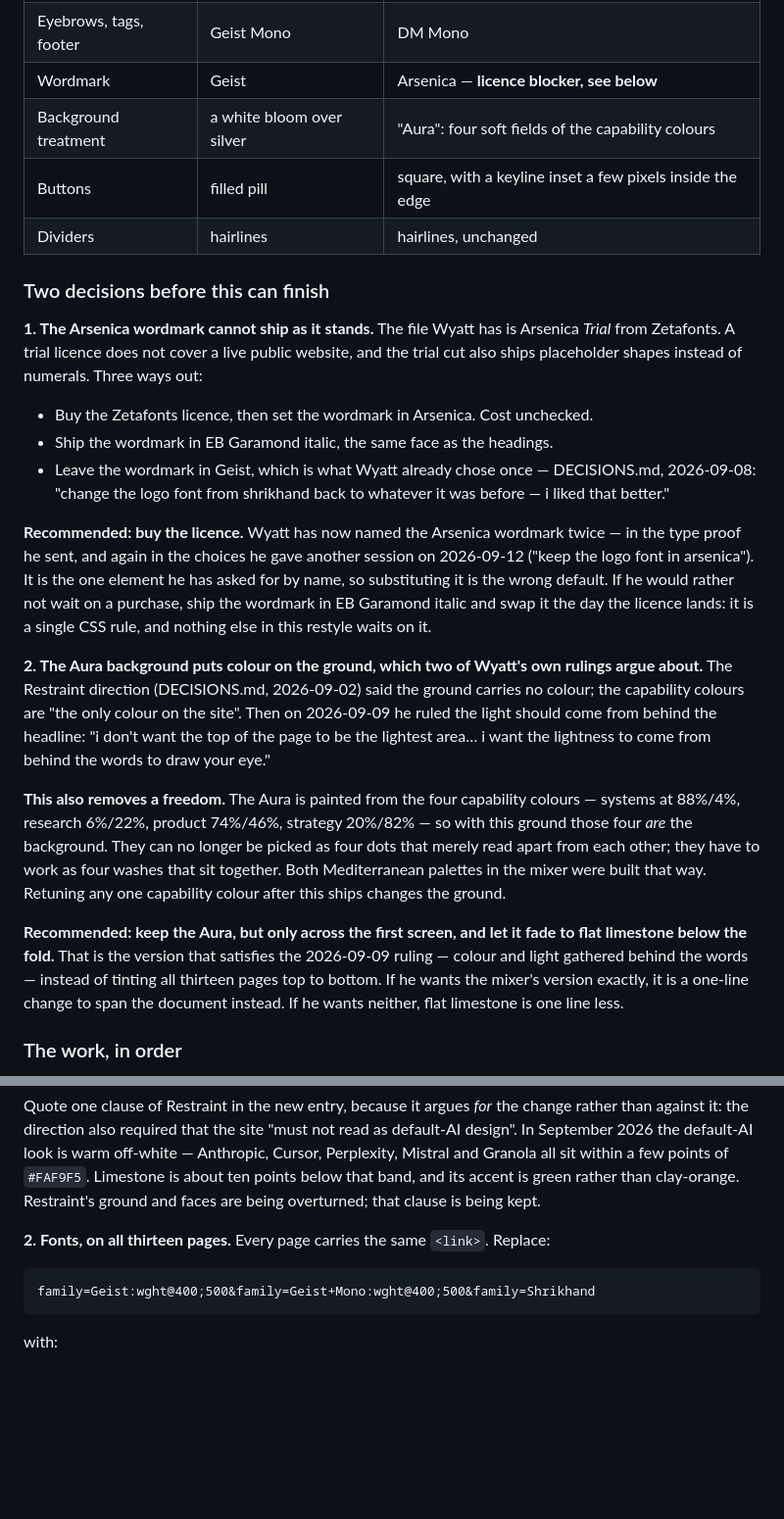
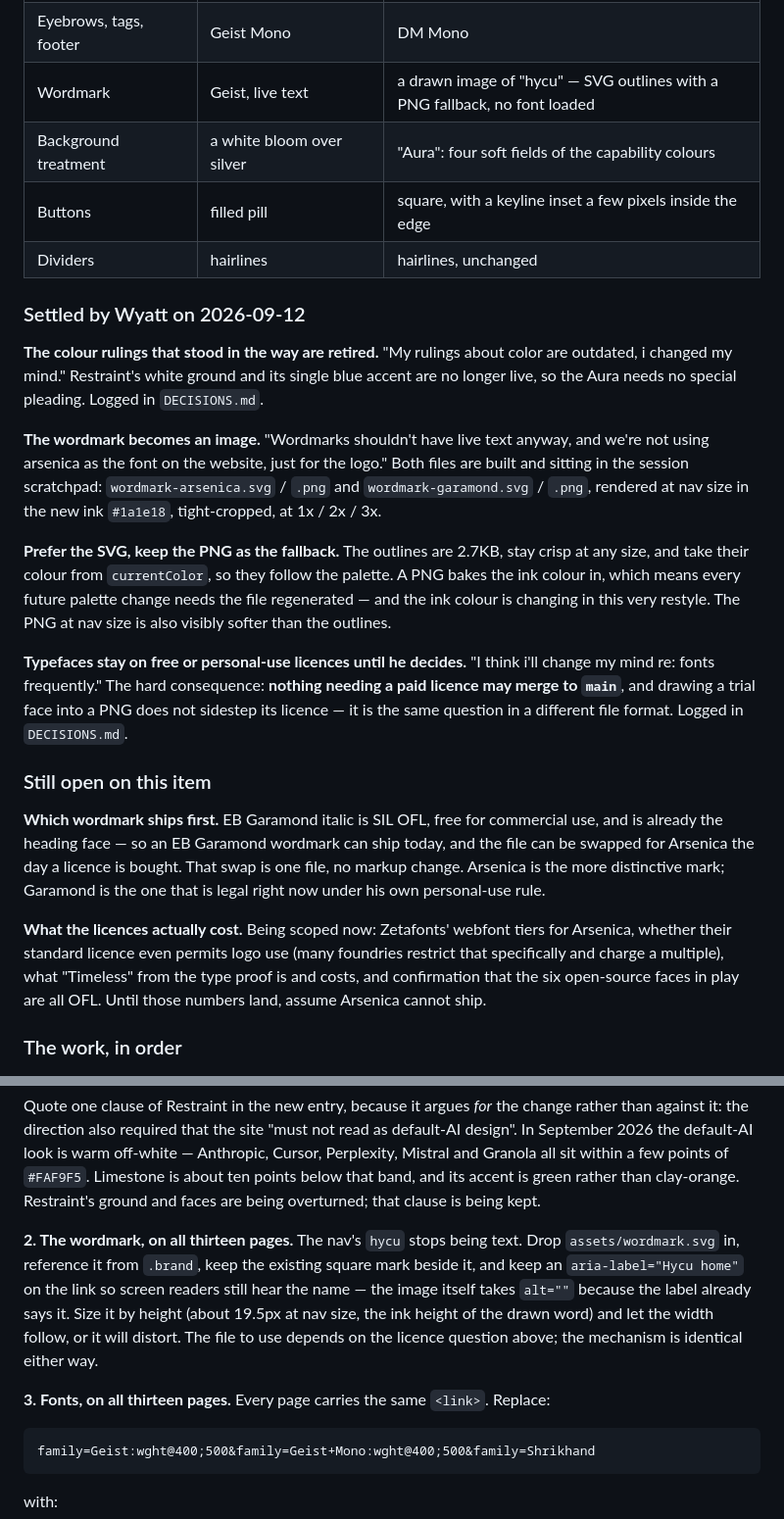
Before and after one commit to wyattroy/hycu, a Markdown page: BACKLOG.md, 2 parts joined by grey strips. Shown at 98% size. GitHub-like rendering; blank space fills up the shorter version.

````diff
--- a/BACKLOG.md
+++ b/BACKLOG.md
@@ -25,45 +25,43 @@ The change is styling only. No block moves, no copy rewrites, no layout changes.
 | Big headings | Shrikhand | EB Garamond, italic, 18% larger than the current scale |
 | Body and small headings | Geist | Hanken Grotesk, small heads at weight 600 |
 | Eyebrows, tags, footer | Geist Mono | DM Mono |
-| Wordmark | Geist | Arsenica — **licence blocker, see below** |
+| Wordmark | Geist, live text | a drawn image of "hycu" — SVG outlines with a PNG fallback, no font loaded |
 | Background treatment | a white bloom over silver | "Aura": four soft fields of the capability colours |
 | Buttons | filled pill | square, with a keyline inset a few pixels inside the edge |
 | Dividers | hairlines | hairlines, unchanged |
 
-### Two decisions before this can finish
+### Settled by Wyatt on 2026-09-12
 
-**1. The Arsenica wordmark cannot ship as it stands.** The file Wyatt has is Arsenica *Trial* from
-Zetafonts. A trial licence does not cover a live public website, and the trial cut also ships
-placeholder shapes instead of numerals. Three ways out:
+**The colour rulings that stood in the way are retired.** "My rulings about color are outdated, i
+changed my mind." Restraint's white ground and its single blue accent are no longer live, so the
+Aura needs no special pleading. Logged in `DECISIONS.md`.
 
-- Buy the Zetafonts licence, then set the wordmark in Arsenica. Cost unchecked.
-- Ship the wordmark in EB Garamond italic, the same face as the headings.
-- Leave the wordmark in Geist, which is what Wyatt already chose once — DECISIONS.md, 2026-09-08:
-  "change the logo font from shrikhand back to whatever it was before — i liked that better."
+**The wordmark becomes an image.** "Wordmarks shouldn't have live text anyway, and we're not using
+arsenica as the font on the website, just for the logo." Both files are built and sitting in the
+session scratchpad: `wordmark-arsenica.svg` / `.png` and `wordmark-garamond.svg` / `.png`, rendered
+at nav size in the new ink `#1a1e18`, tight-cropped, at 1x / 2x / 3x.
 
-**Recommended: buy the licence.** Wyatt has now named the Arsenica wordmark twice — in the type
-proof he sent, and again in the choices he gave another session on 2026-09-12 ("keep the logo font
-in arsenica"). It is the one element he has asked for by name, so substituting it is the wrong
-default. If he would rather not wait on a purchase, ship the wordmark in EB Garamond italic and swap
-it the day the licence lands: it is a single CSS rule, and nothing else in this restyle waits on it.
+**Prefer the SVG, keep the PNG as the fallback.** The outlines are 2.7KB, stay crisp at any size,
+and take their colour from `currentColor`, so they follow the palette. A PNG bakes the ink colour
+in, which means every future palette change needs the file regenerated — and the ink colour is
+changing in this very restyle. The PNG at nav size is also visibly softer than the outlines.
 
-**2. The Aura background puts colour on the ground, which two of Wyatt's own rulings argue about.**
-The Restraint direction (DECISIONS.md, 2026-09-02) said the ground carries no colour; the capability
-colours are "the only colour on the site". Then on 2026-09-09 he ruled the light should come from
-behind the headline: "i don't want the top of the page to be the lightest area… i want the lightness
-to come from behind the words to draw your eye."
+**Typefaces stay on free or personal-use licences until he decides.** "I think i'll change my mind
+re: fonts frequently." The hard consequence: **nothing needing a paid licence may merge to `main`**,
+and drawing a trial face into a PNG does not sidestep its licence — it is the same question in a
+different file format. Logged in `DECISIONS.md`.
 
-**This also removes a freedom.** The Aura is painted from the four capability colours — systems at
-88%/4%, research 6%/22%, product 74%/46%, strategy 20%/82% — so with this ground those four *are*
-the background. They can no longer be picked as four dots that merely read apart from each other;
-they have to work as four washes that sit together. Both Mediterranean palettes in the mixer were
-built that way. Retuning any one capability colour after this ships changes the ground.
+### Still open on this item
 
-**Recommended: keep the Aura, but only across the first screen, and let it fade to flat limestone
-below the fold.** That is the version that satisfies the 2026-09-09 ruling — colour and light
-gathered behind the words — instead of tinting all thirteen pages top to bottom. If he wants the
-mixer's version exactly, it is a one-line change to span the document instead. If he wants neither,
-flat limestone is one line less.
+**Which wordmark ships first.** EB Garamond italic is SIL OFL, free for commercial use, and is
+already the heading face — so an EB Garamond wordmark can ship today, and the file can be swapped
+for Arsenica the day a licence is bought. That swap is one file, no markup change. Arsenica is the
+more distinctive mark; Garamond is the one that is legal right now under his own personal-use rule.
+
+**What the licences actually cost.** Being scoped now: Zetafonts' webfont tiers for Arsenica,
+whether their standard licence even permits logo use (many foundries restrict that specifically and
+charge a multiple), what "Timeless" from the type proof is and costs, and confirmation that the six
+open-source faces in play are all OFL. Until those numbers land, assume Arsenica cannot ship.
 
 ### The work, in order
 
@@ -81,7 +79,14 @@ Granola all sit within a few points of `#FAF9F5`. Limestone is about ten points
 its accent is green rather than clay-orange. Restraint's ground and faces are being overturned; that
 clause is being kept.
 
-**2. Fonts, on all thirteen pages.** Every page carries the same `<link>`. Replace:
+**2. The wordmark, on all thirteen pages.** The nav's `hycu` stops being text. Drop
+`assets/wordmark.svg` in, reference it from `.brand`, keep the existing square mark beside it, and
+keep an `aria-label="Hycu home"` on the link so screen readers still hear the name — the image
+itself takes `alt=""` because the label already says it. Size it by height (about 19.5px at nav
+size, the ink height of the drawn word) and let the width follow, or it will distort. The file to
+use depends on the licence question above; the mechanism is identical either way.
+
+**3. Fonts, on all thirteen pages.** Every page carries the same `<link>`. Replace:
 
 ```
 family=Geist:wght@400;500&family=Geist+Mono:wght@400;500&family=Shrikhand
````
Also changed, not shown: other parts of BACKLOG.md (+8 -8 lines), .claude/memory/DECISIONS.md (+31 -0 lines).
